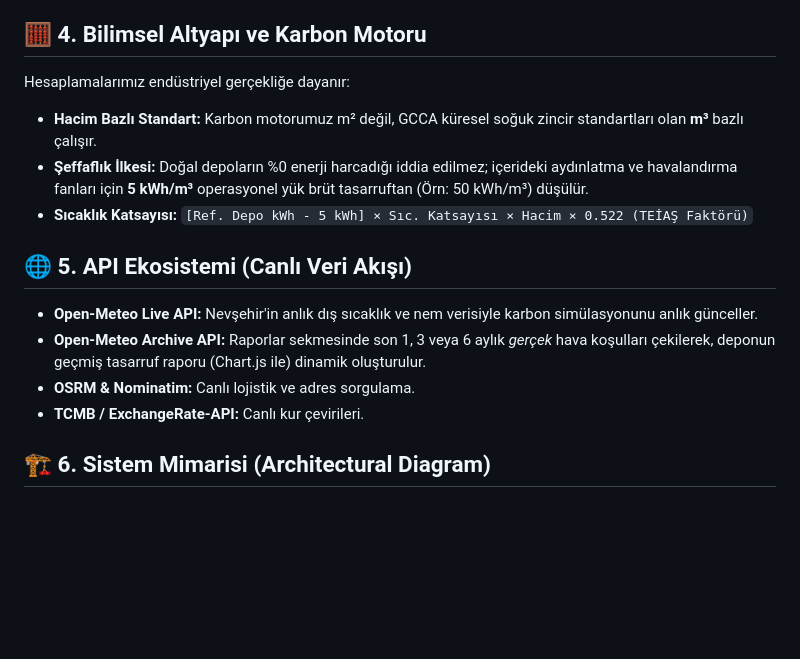
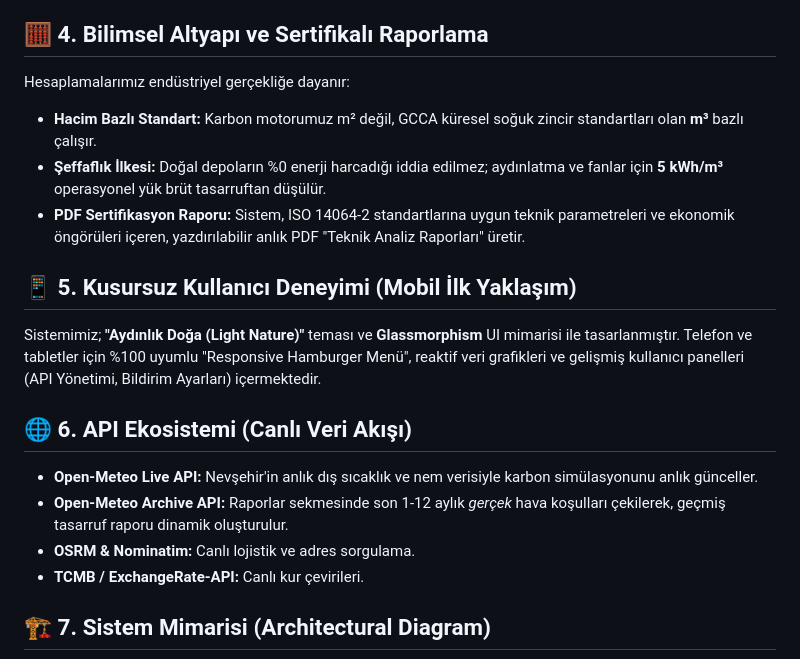
Before and after one commit to haticealshn/Vertex--Antrum, a Markdown page: README.md, the part around one of its changes. Rendered like a GitHub page; blank space fills up the shorter version.

Commit message:
feat: mobil uyumluluk, detaylı PDF rapor modülü ve ayar panelleri eklendi
- Mobil Uyumluluk (Responsive UI): Akıllı telefon ve tablet ekranları için "Hamburger Menü" ve backdrop destekli sidebar navigasyonu sisteme entegre edildi.
- Raporlama Modülü: ISO 14064-2 standartlarına uygun, sistemdeki güncel verileri çekerek "Yazdırılabilir PDF Rapor" (Technical Analysis Report) üreten dinamik modal oluşturuldu.
- Kullanıcı Deneyimi (UX): Hesap Ayarları, gizlenebilir API Anahtarı paneli ve interaktif Bildirim Tercihleri modalları eklendi.
- UI/CSS Optimizasyonu: Range input bileşenlerindeki tarayıcı uyarıları (appearance: none) giderildi, harita yükseklikleri mobil ekranlar için optimize edildi.

````diff
--- a/README.md
+++ b/README.md
@@ -27,19 +27,22 @@ Komite tarafından belirlenen 3 teknik zorunlu kural, birbirini besleyen bir hes
 2. **Kural 1 (Coğrafi Karbon İzi):** OSRM'den çekilen rota (km) ve yük tonajı ile lojistik nakliye emisyonu hesaplanır. Bu lojistik emisyon yükü, deponun sağladığı brüt karbon tasarrufundan düşülerek şeffaf ve kanıtlanabilir **"Net Karbon Kazancı"** elde edilir.
 3. **Kural 2 (Canlı Döviz Kuru):** Kazanılan global karbon kredileri, **TCMB XML Servisi** (Fallback: ExchangeRate-API) üzerinden çekilen anlık USD/TRY kurlarıyla çarpılarak, kullanıcılara çift para birimli (₺ ve $) raporlanır.
 
-## 🧮 4. Bilimsel Altyapı ve Karbon Motoru
+## 🧮 4. Bilimsel Altyapı ve Sertifikalı Raporlama
 Hesaplamalarımız endüstriyel gerçekliğe dayanır:
 * **Hacim Bazlı Standart:** Karbon motorumuz m² değil, GCCA küresel soğuk zincir standartları olan **m³** bazlı çalışır.
-* **Şeffaflık İlkesi:** Doğal depoların %0 enerji harcadığı iddia edilmez; içerideki aydınlatma ve havalandırma fanları için **5 kWh/m³** operasyonel yük brüt tasarruftan (Örn: 50 kWh/m³) düşülür.
-* **Sıcaklık Katsayısı:** `[Ref. Depo kWh - 5 kWh] × Sıc. Katsayısı × Hacim × 0.522 (TEİAŞ Faktörü)`
+* **Şeffaflık İlkesi:** Doğal depoların %0 enerji harcadığı iddia edilmez; aydınlatma ve fanlar için **5 kWh/m³** operasyonel yük brüt tasarruftan düşülür.
+* **PDF Sertifikasyon Raporu:** Sistem, ISO 14064-2 standartlarına uygun teknik parametreleri ve ekonomik öngörüleri içeren, yazdırılabilir anlık PDF "Teknik Analiz Raporları" üretir.
 
-## 🌐 5. API Ekosistemi (Canlı Veri Akışı)
+## 📱 5. Kusursuz Kullanıcı Deneyimi (Mobil İlk Yaklaşım)
+Sistemimiz; **"Aydınlık Doğa (Light Nature)"** teması ve **Glassmorphism** UI mimarisi ile tasarlanmıştır. Telefon ve tabletler için %100 uyumlu "Responsive Hamburger Menü", reaktif veri grafikleri ve gelişmiş kullanıcı panelleri (API Yönetimi, Bildirim Ayarları) içermektedir.
+
+## 🌐 6. API Ekosistemi (Canlı Veri Akışı)
 * **Open-Meteo Live API:** Nevşehir'in anlık dış sıcaklık ve nem verisiyle karbon simülasyonunu anlık günceller.
-* **Open-Meteo Archive API:** Raporlar sekmesinde son 1, 3 veya 6 aylık *gerçek* hava koşulları çekilerek, deponun geçmiş tasarruf raporu (Chart.js ile) dinamik oluşturulur.
+* **Open-Meteo Archive API:** Raporlar sekmesinde son 1-12 aylık *gerçek* hava koşulları çekilerek, geçmiş tasarruf raporu dinamik oluşturulur.
 * **OSRM & Nominatim:** Canlı lojistik ve adres sorgulama.
 * **TCMB / ExchangeRate-API:** Canlı kur çevirileri.
 
-## 🏗️ 6. Sistem Mimarisi (Architectural Diagram)
+## 🏗️ 7. Sistem Mimarisi (Architectural Diagram)
 
 ```mermaid
 graph TD
````
Also changed, not shown: other parts of README.md (+1 -1 lines).
